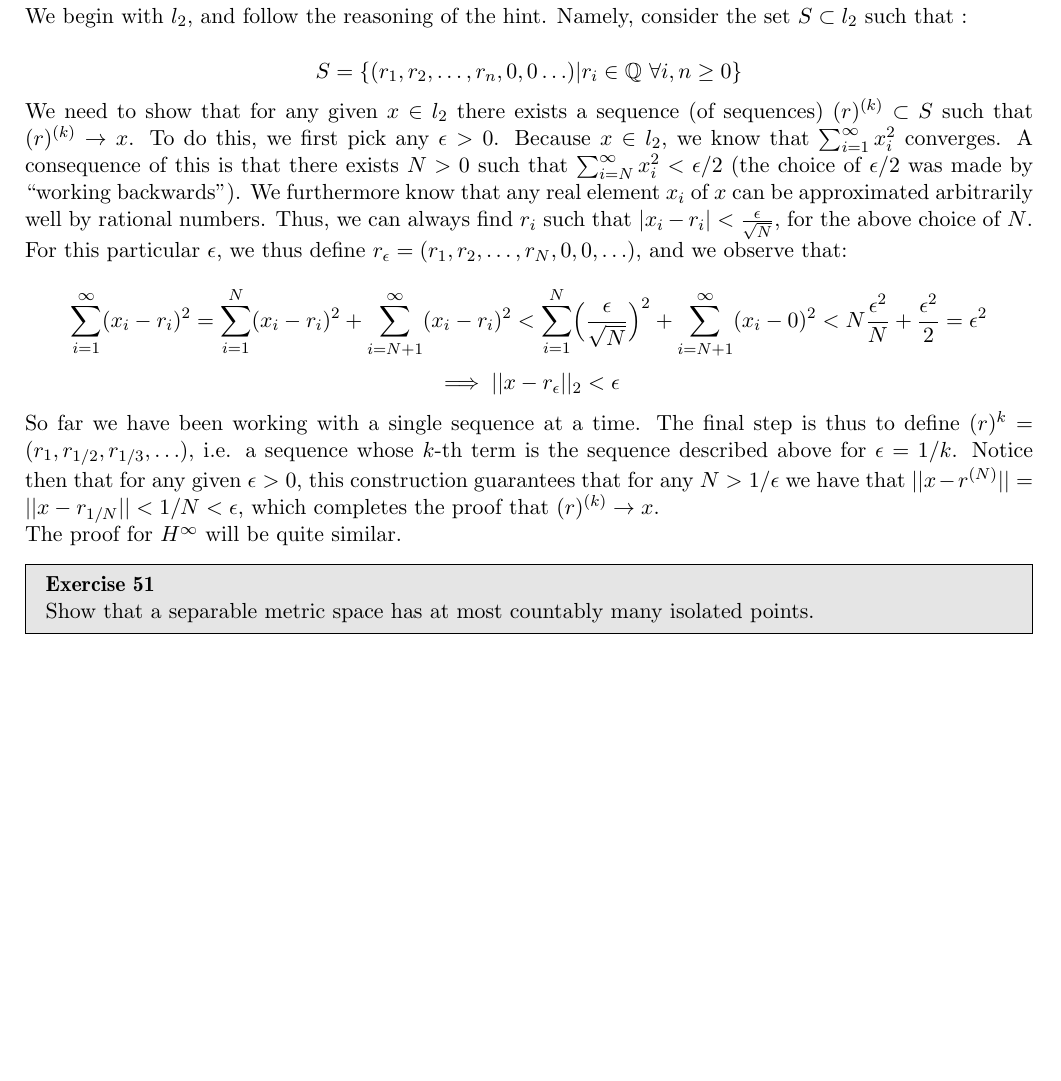
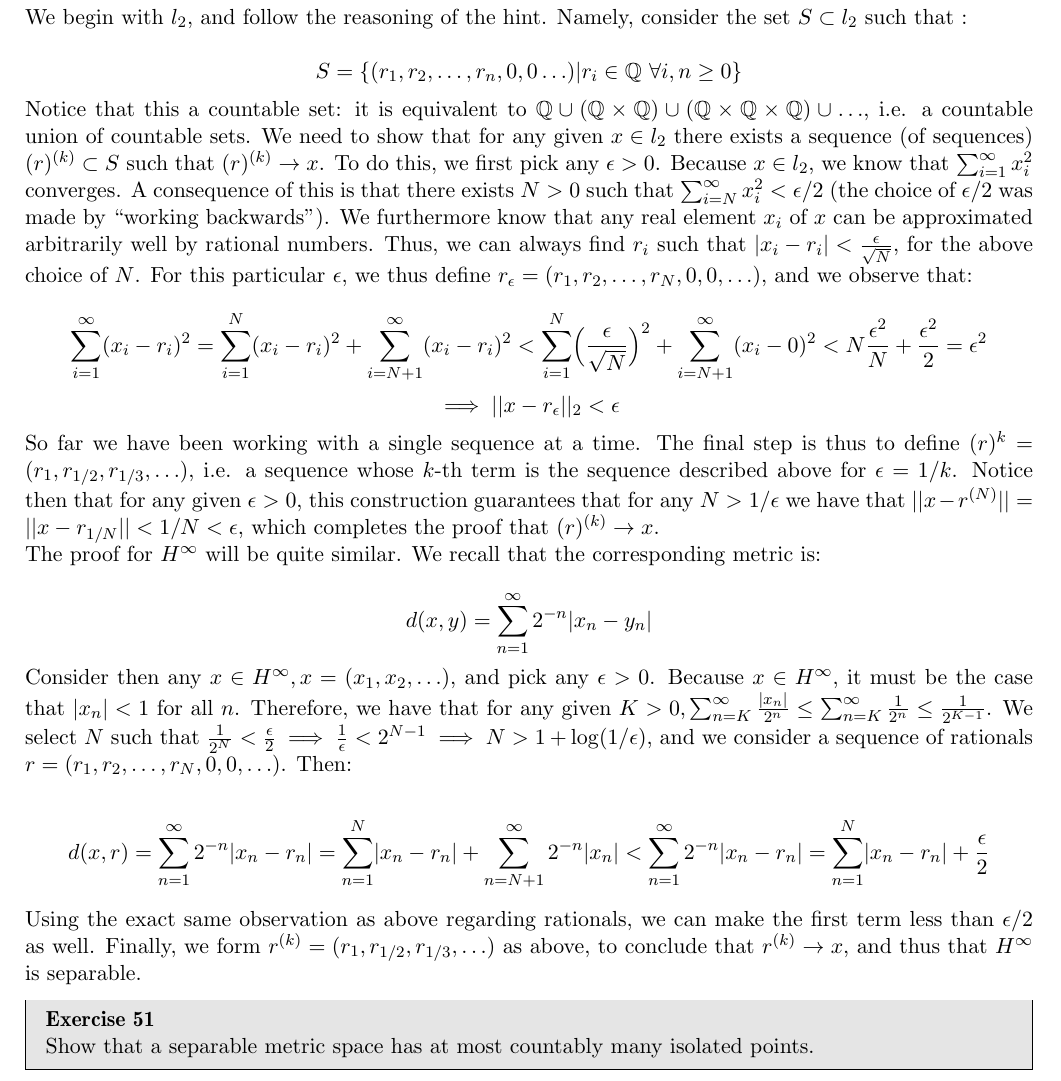
Before and after one commit to geomlyd/math_solutions, a LaTeX thesis (carothers_ra/main.tex, which reads carothers_ra/ch4.tex): part of page 61 of 62, cut so that both start at the same text, the shorter picture padded with empty space. Compiled offline with pdfLaTeX.

Commit message:
Ex. 49 ch. 4 Carothers

```diff
--- a/carothers_ra/ch4.tex
+++ b/carothers_ra/ch4.tex
@@ -647,6 +647,7 @@
 
     $$S = \{ (r_1, r_2, \ldots, r_n, 0, 0 \ldots) \lvert r_i \in \mathbb{Q} \ \forall i, n \geq 0\}$$
 
+    Notice that this a countable set: it is equivalent to $\mathbb{Q} \cup (\mathbb{Q} \times \mathbb{Q}) \cup (\mathbb{Q} \times \mathbb{Q} \times \mathbb{Q}) \cup \ldots$, i.e. a countable union of countable sets.
     We need to show that for any given $x \in l_2$ there exists a sequence (of sequences) $(r)^{(k)} \subset S$ such that $(r)^{(k)} \rightarrow x$.
     To do this, we first pick any $\epsilon > 0$.
     Because $x \in l_2$, we know that $\sum_{i=1}^{\infty} x_i^2$ converges.
@@ -663,6 +664,20 @@
     Notice then that for any given $\epsilon > 0$, this construction guarantees that for any $N > 1/\epsilon$ we have that $\lvert \lvert x - r^{(N)} \rvert \rvert = \lvert \lvert x - r_{1/N} \rvert \rvert < 1/N < \epsilon$, which completes the proof that $(r)^{(k)} \rightarrow x$.
 
     The proof for $H^{\infty}$ will be quite similar.
+    We recall that the corresponding metric is:
+
+    $$d(x, y) = \sum_{n=1}^{\infty} 2^{-n} \lvert x_n - y_n \rvert$$
+
+    Consider then any $x \in H^{\infty}, x = (x_1, x_2, \ldots)$, and pick any $\epsilon > 0$.
+    Because $x \in H^{\infty}$, it must be the case that $\lvert x_n \rvert < 1$ for all $n$.
+    Therefore, we have that for any given $K > 0, \sum_{n = K}^{\infty} \frac{\lvert x_n \rvert}{2^n} \leq \sum_{n = K}^{\infty} \frac{1}{2^n} \leq \frac{1}{2^{K - 1}}$.
+    We select $N$ such that $\frac{1}{2^{N}} < \frac{\epsilon}{2} \implies \frac{1}{\epsilon} < 2^{N - 1} \implies N > 1 + \log(1/\epsilon)$, and we consider a sequence of rationals $r = (r_1, r_2, \ldots, r_N, 0, 0, \ldots)$.
+    Then:
+
+    $$d(x, r) = \sum_{n=1}^{\infty} 2^{-n} \lvert x_n - r_n \rvert = \sum_{n=1}^{N} \lvert x_n - r_n \rvert + \sum_{n=N+1}^{\infty}2^{-n} \lvert x_n \rvert < \sum_{n=1}^{\infty} 2^{-n} \lvert x_n - r_n \rvert = \sum_{n=1}^{N} \lvert x_n - r_n \rvert + \frac{\epsilon}{2}$$
+
+    Using the exact same observation as above regarding rationals, we can make the first term less than $\epsilon/2$ as well.
+    Finally, we form $r^{(k)} = (r_1, r_{1/2}, r_{1/3}, \ldots)$ as above, to conclude that $r^{(k)} \rightarrow x$, and thus that $H^{\infty}$ is separable.
 \end{solution}
 
 \begin{exercise}{51}
```
Also changed, not shown: carothers_ra/main.pdf.
